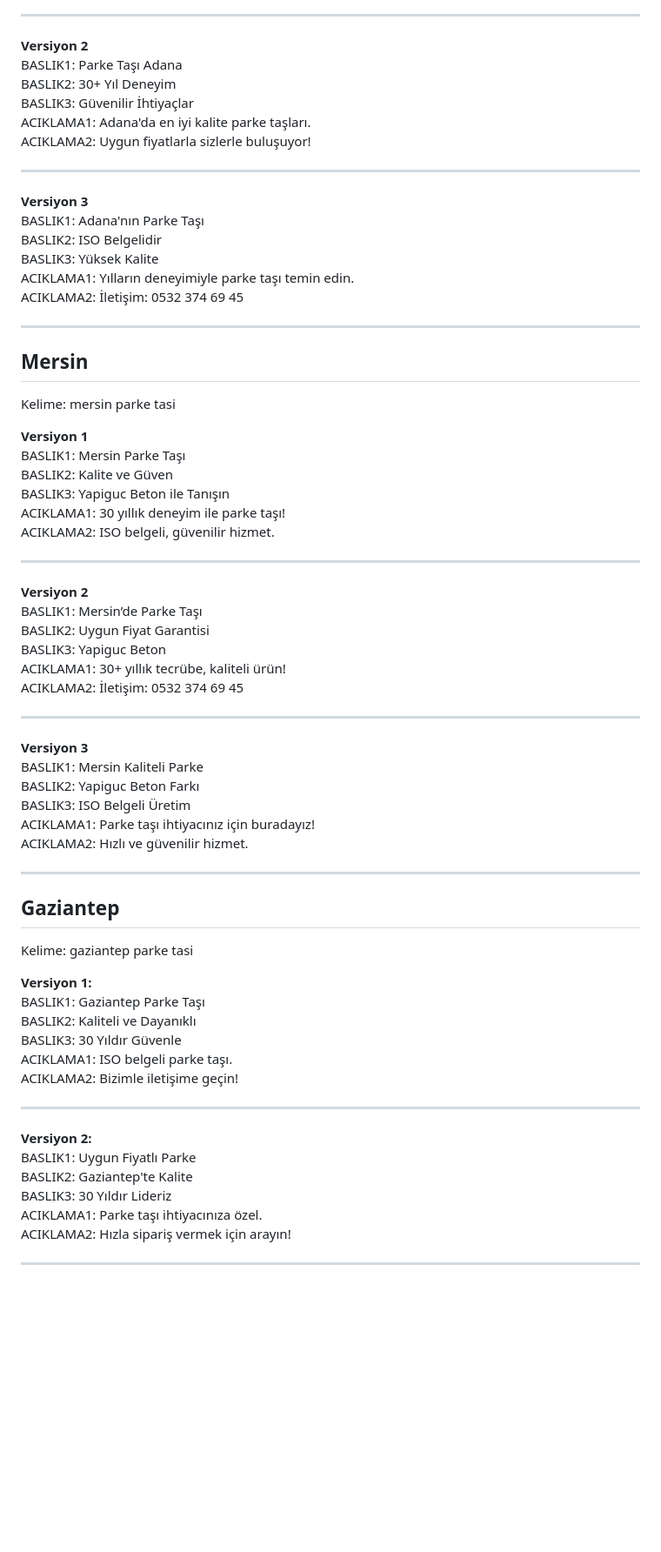
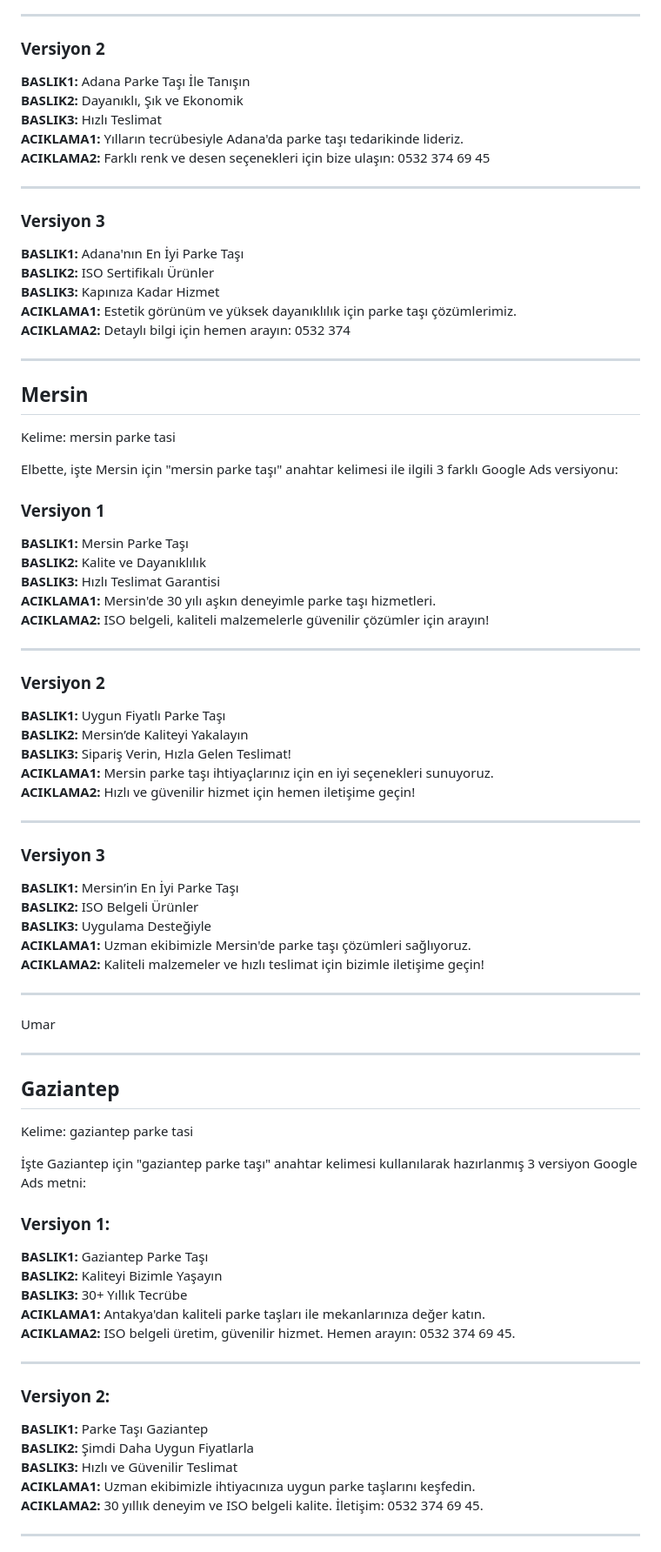
Before and after one commit to trcayan/yapigucbeton, a Markdown page: reklam-metinleri.md, the part around one of its changes. Shown at 87% size. Drawn GitHub-style; blank space fills up the shorter version.

```diff
--- a/reklam-metinleri.md
+++ b/reklam-metinleri.md
@@ -69,72 +83,80 @@ ACIKLAMA2: ISO belgeli ürünler, hızlı teslimat!
 
 ---
 
-**Versiyon 2**
-BASLIK1: Parke Taşı Adana
-BASLIK2: 30+ Yıl Deneyim
-BASLIK3: Güvenilir İhtiyaçlar
-ACIKLAMA1: Adana'da en iyi kalite parke taşları.
-ACIKLAMA2: Uygun fiyatlarla sizlerle buluşuyor!
+### Versiyon 2
+**BASLIK1:** Adana Parke Taşı İle Tanışın
+**BASLIK2:** Dayanıklı, Şık ve Ekonomik
+**BASLIK3:** Hızlı Teslimat
+**ACIKLAMA1:** Yılların tecrübesiyle Adana'da parke taşı tedarikinde lideriz.
+**ACIKLAMA2:** Farklı renk ve desen seçenekleri için bize ulaşın: 0532 374 69 45
 
 ---
 
-**Versiyon 3**
-BASLIK1: Adana'nın Parke Taşı
-BASLIK2: ISO Belgelidir
-BASLIK3: Yüksek Kalite
-ACIKLAMA1: Yılların deneyimiyle parke taşı temin edin.
-ACIKLAMA2: İletişim: 0532 374 69 45
+### Versiyon 3
+**BASLIK1:** Adana'nın En İyi Parke Taşı
+**BASLIK2:** ISO Sertifikalı Ürünler
+**BASLIK3:** Kapınıza Kadar Hizmet
+**ACIKLAMA1:** Estetik görünüm ve yüksek dayanıklılık için parke taşı çözümlerimiz.
+**ACIKLAMA2:** Detaylı bilgi için hemen arayın: 0532 374
 
 ---
 
 ## Mersin
 Kelime: mersin parke tasi
 
-**Versiyon 1**
-BASLIK1: Mersin Parke Taşı
-BASLIK2: Kalite ve Güven
-BASLIK3: Yapiguc Beton ile Tanışın
-ACIKLAMA1: 30 yıllık deneyim ile parke taşı!
-ACIKLAMA2: ISO belgeli, güvenilir hizmet.
+Elbette, işte Mersin için "mersin parke taşı" anahtar kelimesi ile ilgili 3 farklı Google Ads versiyonu:
+
+### Versiyon 1
+**BASLIK1:** Mersin Parke Taşı
+**BASLIK2:** Kalite ve Dayanıklılık
+**BASLIK3:** Hızlı Teslimat Garantisi
+**ACIKLAMA1:** Mersin'de 30 yılı aşkın deneyimle parke taşı hizmetleri.
+**ACIKLAMA2:** ISO belgeli, kaliteli malzemelerle güvenilir çözümler için arayın!
 
 ---
 
-**Versiyon 2**
-BASLIK1: Mersin’de Parke Taşı
-BASLIK2: Uygun Fiyat Garantisi
-BASLIK3: Yapiguc Beton
-ACIKLAMA1: 30+ yıllık tecrübe, kaliteli ürün!
-ACIKLAMA2: İletişim: 0532 374 69 45
+### Versiyon 2
+**BASLIK1:** Uygun Fiyatlı Parke Taşı
+**BASLIK2:** Mersin’de Kaliteyi Yakalayın
+**BASLIK3:** Sipariş Verin, Hızla Gelen Teslimat!
+**ACIKLAMA1:** Mersin parke taşı ihtiyaçlarınız için en iyi seçenekleri sunuyoruz.
+**ACIKLAMA2:** Hızlı ve güvenilir hizmet için hemen iletişime geçin!
 
 ---
 
-**Versiyon 3**
-BASLIK1: Mersin Kaliteli Parke
-BASLIK2: Yapiguc Beton Farkı
-BASLIK3: ISO Belgeli Üretim
-ACIKLAMA1: Parke taşı ihtiyacınız için buradayız!
-ACIKLAMA2: Hızlı ve güvenilir hizmet.
+### Versiyon 3
+**BASLIK1:** Mersin’in En İyi Parke Taşı
+**BASLIK2:** ISO Belgeli Ürünler
+**BASLIK3:** Uygulama Desteğiyle
+**ACIKLAMA1:** Uzman ekibimizle Mersin'de parke taşı çözümleri sağlıyoruz.
+**ACIKLAMA2:** Kaliteli malzemeler ve hızlı teslimat için bizimle iletişime geçin!
+
+---
+
+Umar
 
 ---
 
 ## Gaziantep
 Kelime: gaziantep parke tasi
 
-**Versiyon 1:**
-BASLIK1: Gaziantep Parke Taşı
-BASLIK2: Kaliteli ve Dayanıklı
-BASLIK3: 30 Yıldır Güvenle
-ACIKLAMA1: ISO belgeli parke taşı.
-ACIKLAMA2: Bizimle iletişime geçin!
+İşte Gaziantep için "gaziantep parke taşı" anahtar kelimesi kullanılarak hazırlanmış 3 versiyon Google Ads metni:
+
+### Versiyon 1:
+**BASLIK1:** Gaziantep Parke Taşı
+**BASLIK2:** Kaliteyi Bizimle Yaşayın
+**BASLIK3:** 30+ Yıllık Tecrübe
+**ACIKLAMA1:** Antakya'dan kaliteli parke taşları ile mekanlarınıza değer katın.
+**ACIKLAMA2:** ISO belgeli üretim, güvenilir hizmet. Hemen arayın: 0532 374 69 45.
 
 ---
 
-**Versiyon 2:**
-BASLIK1: Uygun Fiyatlı Parke
-BASLIK2: Gaziantep'te Kalite
-BASLIK3: 30 Yıldır Lideriz
-ACIKLAMA1: Parke taşı ihtiyacınıza özel.
-ACIKLAMA2: Hızla sipariş vermek için arayın!
+### Versiyon 2:
+**BASLIK1:** Parke Taşı Gaziantep
+**BASLIK2:** Şimdi Daha Uygun Fiyatlarla
+**BASLIK3:** Hızlı ve Güvenilir Teslimat
+**ACIKLAMA1:** Uzman ekibimizle ihtiyacınıza uygun parke taşlarını keşfedin.
+**ACIKLAMA2:** 30 yıllık deneyim ve ISO belgeli kalite. İletişim: 0532 374 69 45.
 
 ---
 
```
Also changed, not shown: other parts of reklam-metinleri.md (+74 -52 lines).
